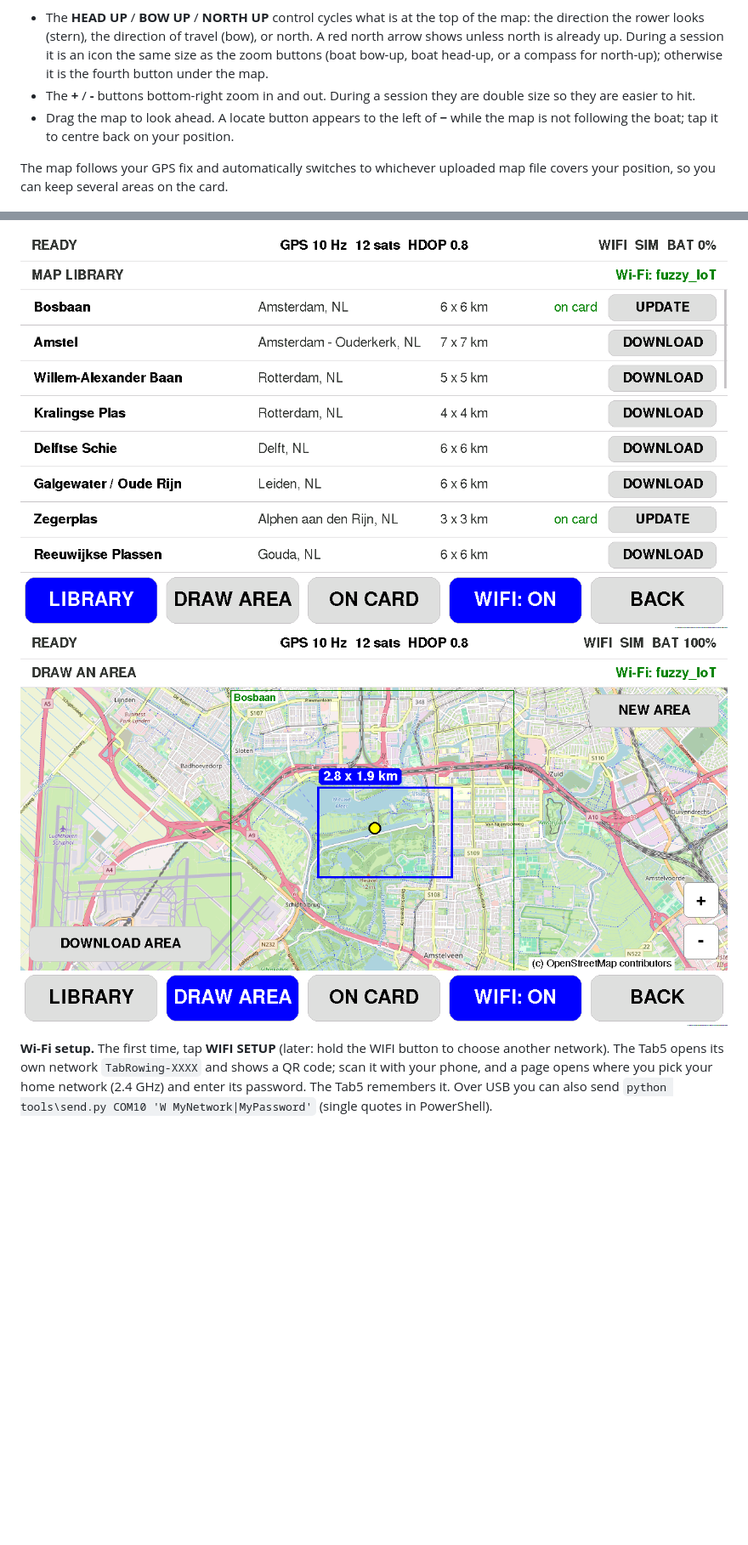
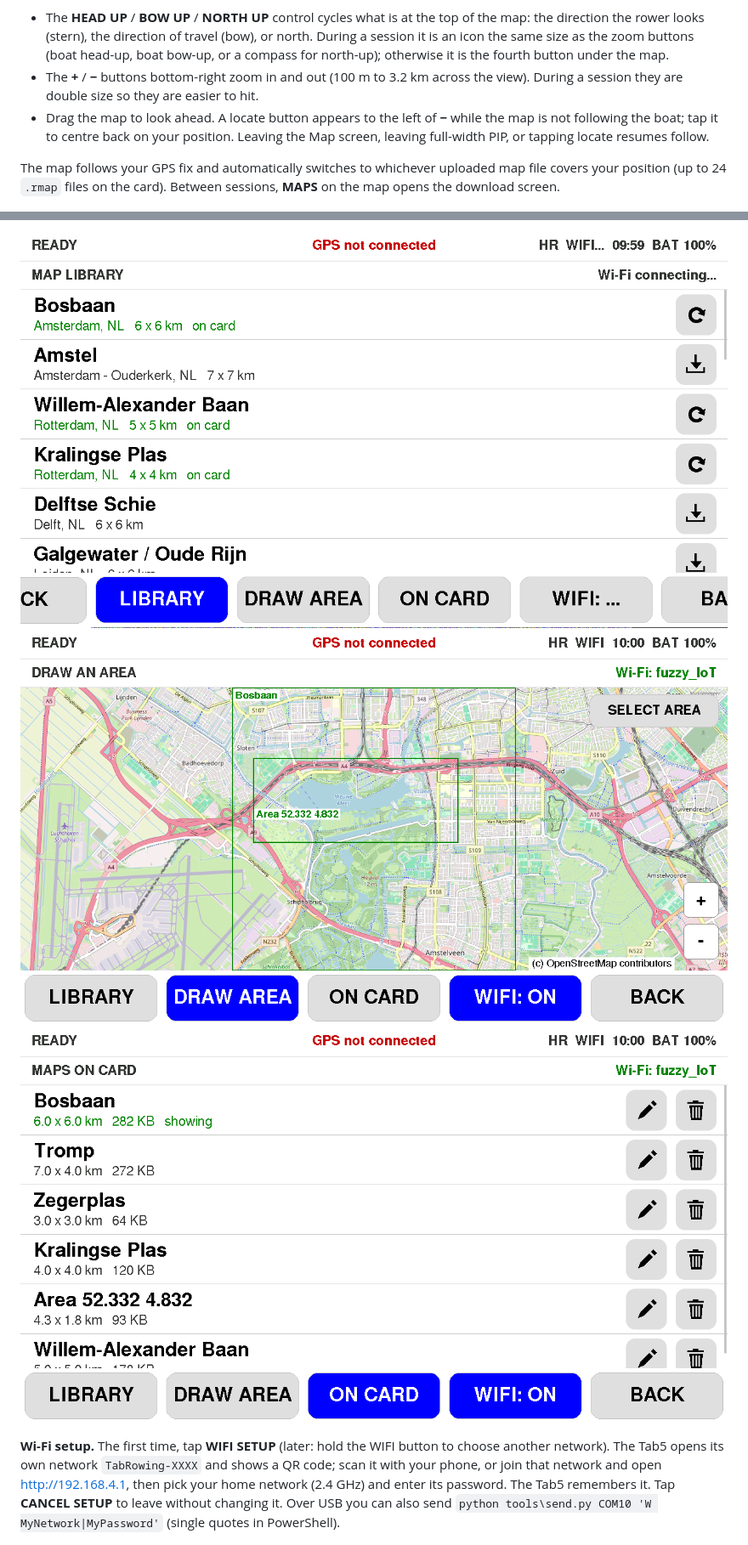
Before and after one commit to FusisCaesar/M5TabRowing, a Markdown page: README.md, 2 parts joined by grey strips. Shown at 85% size. GitHub-like rendering; pictures changed too: shots/maps_draw.png, shots/maps_library.png, shots/maps_oncard.png (added); blank space fills up the shorter version.

Commit message:
Cover the full product in the README, with map library screenshots
Co-authored-by: Cursor <cursoragent@cursor.com>

```diff
--- a/README.md
+++ b/README.md
@@ -112,16 +167,19 @@ orange. The scale bar is bottom-left and the OpenStreetMap credit bottom-right.
 
 - The **HEAD UP** / **BOW UP** / **NORTH UP** control cycles what is at the top
   of the map: the direction the rower looks (stern), the direction of travel
-  (bow), or north. A red north arrow shows unless north is already up. During a
-  session it is an icon the same size as the zoom buttons (boat bow-up, boat
-  head-up, or a compass for north-up); otherwise it is the fourth button under
-  the map.
-- The **+** / **-** buttons bottom-right zoom in and out. During a session they
-  are double size so they are easier to hit.
-- Drag the map to look ahead. A locate button appears to the left of **−** while
-  the map is not following the boat; tap it to centre back on your position.
+  (bow), or north. During a session it is an icon the same size as the zoom
+  buttons (boat head-up, boat bow-up, or a compass for north-up); otherwise it
+  is the fourth button under the map.
+- The **+** / **−** buttons bottom-right zoom in and out (100 m to 3.2 km
+  across the view). During a session they are double size so they are easier to
+  hit.
+- Drag the map to look ahead. A locate button appears to the left of **−**
+  while the map is not following the boat; tap it to centre back on your
+  position. Leaving the Map screen, leaving full-width PIP, or tapping locate
+  resumes follow.
 
 The map follows your GPS fix and automatically switches to whichever uploaded
-map file covers your position, so you can keep several areas on the card.
+map file covers your position (up to 24 `.rmap` files on the card). Between
+sessions, **MAPS** on the map opens the download screen.
 
 ![Map screen](shots/map_screen.png)
@@ -312,12 +439,14 @@ busy, try again a minute later.
 
 ![Map library](shots/maps_library.png)
 ![Drawing an area](shots/maps_draw.png)
+![Maps on the card](shots/maps_oncard.png)
 
 **Wi-Fi setup.** The first time, tap **WIFI SETUP** (later: hold the WIFI
 button to choose another network). The Tab5 opens its own network
-`TabRowing-XXXX` and shows a QR code; scan it with your phone, and a page opens
-where you pick your home network (2.4 GHz) and enter its password. The Tab5
-remembers it. Over USB you can also send `python tools\send.py COM10 'W MyNetwork|MyPassword'`
+`TabRowing-XXXX` and shows a QR code; scan it with your phone, or join that
+network and open http://192.168.4.1, then pick your home network (2.4 GHz) and
+enter its password. The Tab5 remembers it. Tap **CANCEL SETUP** to leave without
+changing it. Over USB you can also send `python tools\send.py COM10 'W MyNetwork|MyPassword'`
 (single quotes in PowerShell).
 
 ![Wi-Fi setup](shots/maps_setup.png)
```
Also changed, not shown: other parts of README.md (+235 -102 lines).
